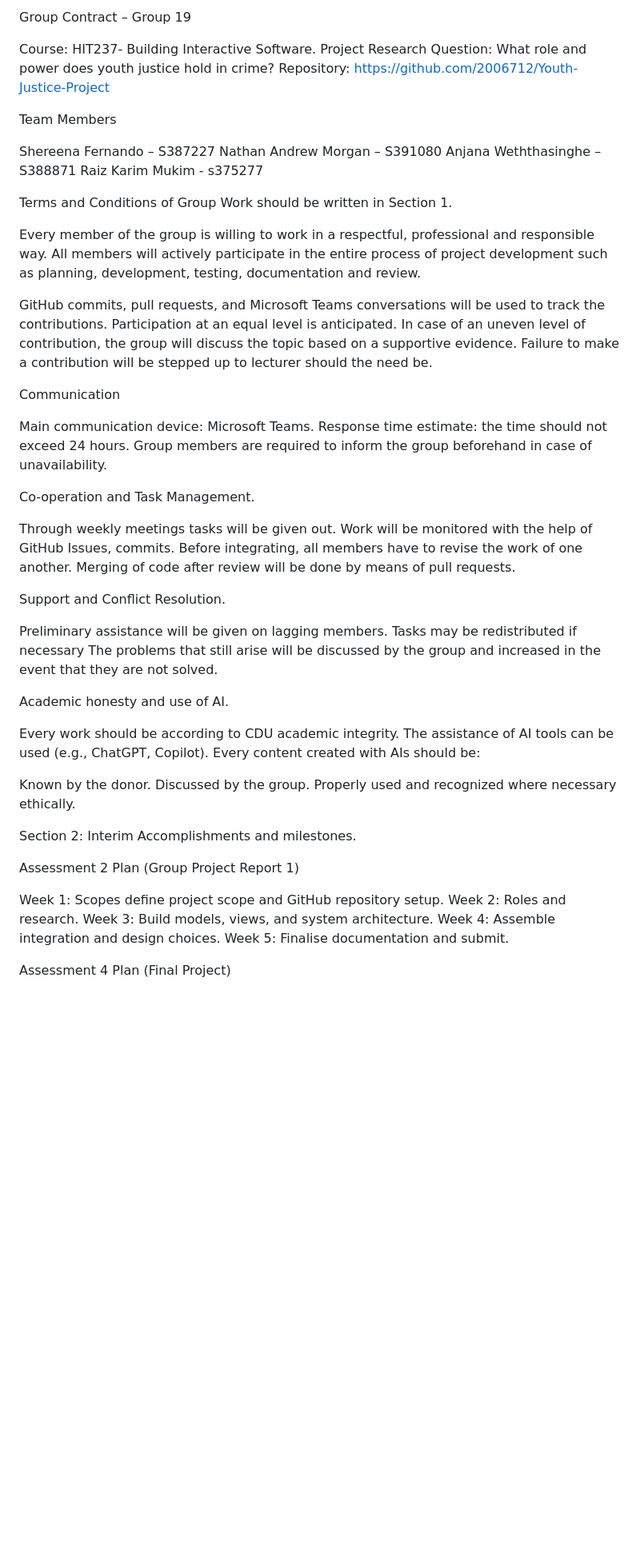
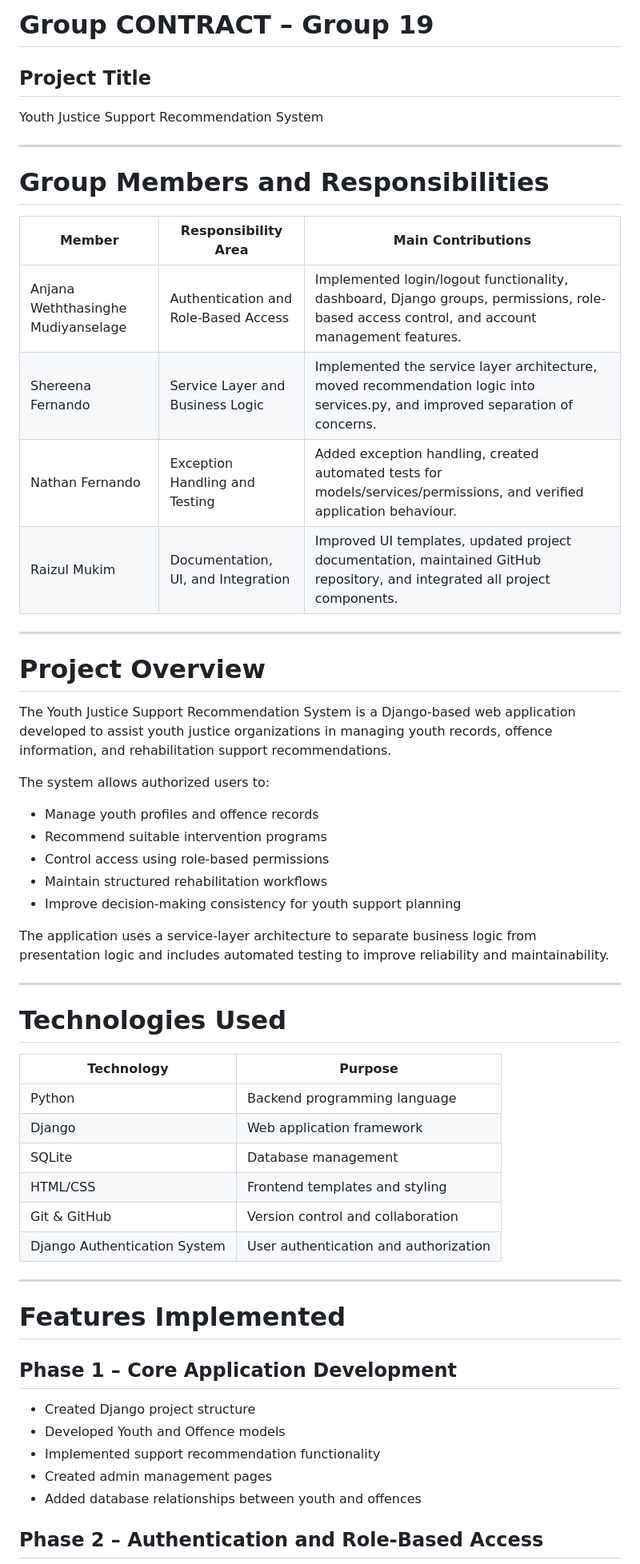
Before and after one commit to 2006712/Youth-Justice-Project, a Markdown page: GROUP CONTRACT Group 19.md, the part around one of its changes. Shown at 80% size. GitHub-like rendering; blank space fills up the shorter version.

Commit message:
Group contract Modified

```diff
--- a/GROUP CONTRACT Group 19.md
+++ b/GROUP CONTRACT Group 19.md
@@ -1,60 +1,60 @@
-Group Contract – Group 19
+# Group CONTRACT – Group 19
 
-Course: HIT237- Building Interactive Software.
-Project Research Question: What role and power does youth justice hold in crime?
-Repository: https://github.com/2006712/Youth-Justice-Project
+## Project Title
 
-Team Members
+Youth Justice Support Recommendation System
 
-Shereena Fernando – S387227
-Nathan Andrew Morgan – S391080
-Anjana Weththasinghe – S388871
-Raiz Karim Mukim - s375277
+---
 
-Terms and Conditions of Group Work should be written in Section 1.
+# Group Members and Responsibilities
 
-Every member of the group is willing to work in a respectful, professional and responsible way. All members will actively participate in the entire process of project development such as planning, development, testing, documentation and review.
+| Member   | Responsibility Area                  | Main Contributions                                                                                                                         |
+| -------- | ------------------------------------ | ------------------------------------------------------------------------------------------------------------------------------------------ |
+| Anjana Weththasinghe Mudiyanselage | Authentication and Role-Based Access | Implemented login/logout functionality, dashboard, Django groups, permissions, role-based access control, and account management features. |
+| Shereena Fernando | Service Layer and Business Logic     | Implemented the service layer architecture, moved recommendation logic into services.py, and improved separation of concerns.              |
+| Nathan Fernando | Exception Handling and Testing       | Added exception handling, created automated tests for models/services/permissions, and verified application behaviour.                     |
+| Raizul Mukim | Documentation, UI, and Integration   | Improved UI templates, updated project documentation, maintained GitHub repository, and integrated all project components.                 |
 
-GitHub commits, pull requests, and Microsoft Teams conversations will be used to track the contributions. Participation at an equal level is anticipated. In case of an uneven level of contribution, the group will discuss the topic based on a supportive evidence. Failure to make a contribution will be stepped up to lecturer should the need be.
+---
 
-Communication
+# Project Overview
 
-Main communication device: Microsoft Teams.
-Response time estimate: the time should not exceed 24 hours.
-Group members are required to inform the group beforehand in case of unavailability.
+The Youth Justice Support Recommendation System is a Django-based web application developed to assist youth justice organizations in managing youth records, offence information, and rehabilitation support recommendations.
 
-Co-operation and Task Management.
+The system allows authorized users to:
 
-Through weekly meetings tasks will be given out.
-Work will be monitored with the help of GitHub Issues, commits.
-Before integrating, all members have to revise the work of one another.
-Merging of code after review will be done by means of pull requests.
+* Manage youth profiles and offence records
+* Recommend suitable intervention programs
+* Control access using role-based permissions
+* Maintain structured rehabilitation workflows
+* Improve decision-making consistency for youth support planning
 
-Support and Conflict Resolution.
+The application uses a service-layer architecture to separate business logic from presentation logic and includes automated testing to improve reliability and maintainability.
 
-Preliminary assistance will be given on lagging members.
-Tasks may be redistributed if necessary
-The problems that still arise will be discussed by the group and increased in the event that they are not solved.
+---
 
-Academic honesty and use of AI.
+# Technologies Used
 
-Every work should be according to CDU academic integrity.
-The assistance of AI tools can be used (e.g., ChatGPT, Copilot).
-Every content created with AIs should be:
+| Technology                   | Purpose                               |
+| ---------------------------- | ------------------------------------- |
+| Python                       | Backend programming language          |
+| Django                       | Web application framework             |
+| SQLite                       | Database management                   |
+| HTML/CSS                     | Frontend templates and styling        |
+| Git & GitHub                 | Version control and collaboration     |
+| Django Authentication System | User authentication and authorization |
 
-Known by the donor.
-Discussed by the group.
-Properly used and recognized where necessary ethically.
+---
 
-Section 2: Interim Accomplishments and milestones.
+# Features Implemented
 
-Assessment 2 Plan (Group Project Report 1)
+## Phase 1 – Core Application Development
 
-Week 1: Scopes define project scope and GitHub repository setup.
-Week 2: Roles and research.
-Week 3: Build models, views, and system architecture.
-Week 4: Assemble integration and design choices.
-Week 5: Finalise documentation and submit.
+* Created Django project structure
+* Developed Youth and Offence models
+* Implemented support recommendation functionality
+* Created admin management pages
+* Added database relationships between youth and offences
 
-Assessment 4 Plan (Final Project)
+## Phase 2 – Authentication and Role-Based Access
 
```
Also changed, not shown: other parts of GROUP CONTRACT Group 19.md (+100 -29 lines).
